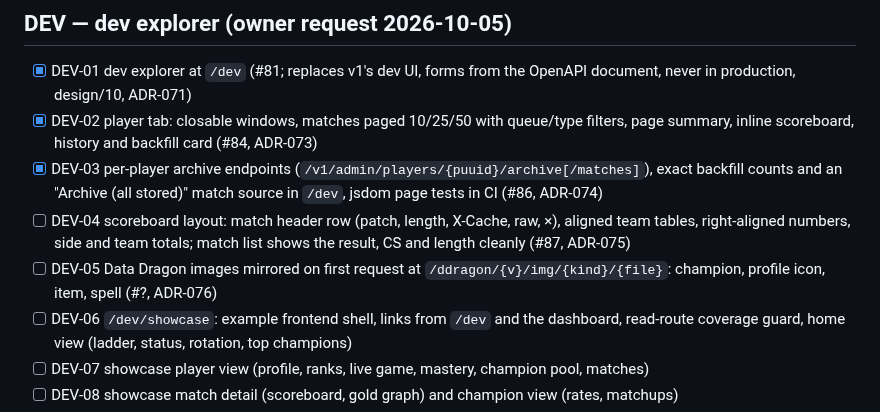
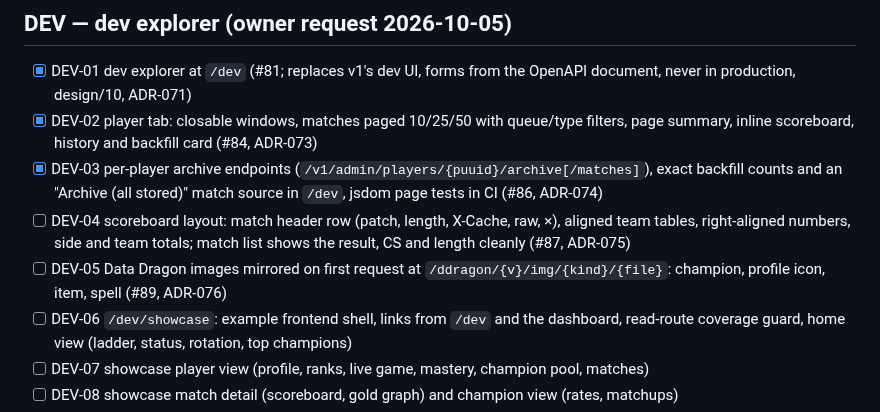
Before and after one commit to NinjaGoldfinch/riot-proxy, a Markdown page: PROGRESS.md, the part around the change. Rendered like a GitHub page.

Commit message:
docs(progress): DEV-05 PR number
Task: DEV-05

```diff
--- a/PROGRESS.md
+++ b/PROGRESS.md
@@ -206,7 +206,7 @@ Owner items still open from P8: P8-06 runbook sign-off. (P8-03's real-domain TLS
 - [x] DEV-02 player tab: closable windows, matches paged 10/25/50 with queue/type filters, page summary, inline scoreboard, history and backfill card (#84, ADR-073)
 - [x] DEV-03 per-player archive endpoints (`/v1/admin/players/{puuid}/archive[/matches]`), exact backfill counts and an "Archive (all stored)" match source in `/dev`, jsdom page tests in CI (#86, ADR-074)
 - [ ] DEV-04 scoreboard layout: match header row (patch, length, X-Cache, raw, ×), aligned team tables, right-aligned numbers, side and team totals; match list shows the result, CS and length cleanly (#87, ADR-075)
-- [ ] DEV-05 Data Dragon images mirrored on first request at `/ddragon/{v}/img/{kind}/{file}`: champion, profile icon, item, spell (#?, ADR-076)
+- [ ] DEV-05 Data Dragon images mirrored on first request at `/ddragon/{v}/img/{kind}/{file}`: champion, profile icon, item, spell (#89, ADR-076)
 - [ ] DEV-06 `/dev/showcase`: example frontend shell, links from `/dev` and the dashboard, read-route coverage guard, home view (ladder, status, rotation, top champions)
 - [ ] DEV-07 showcase player view (profile, ranks, live game, mastery, champion pool, matches)
 - [ ] DEV-08 showcase match detail (scoreboard, gold graph) and champion view (rates, matchups)
```
